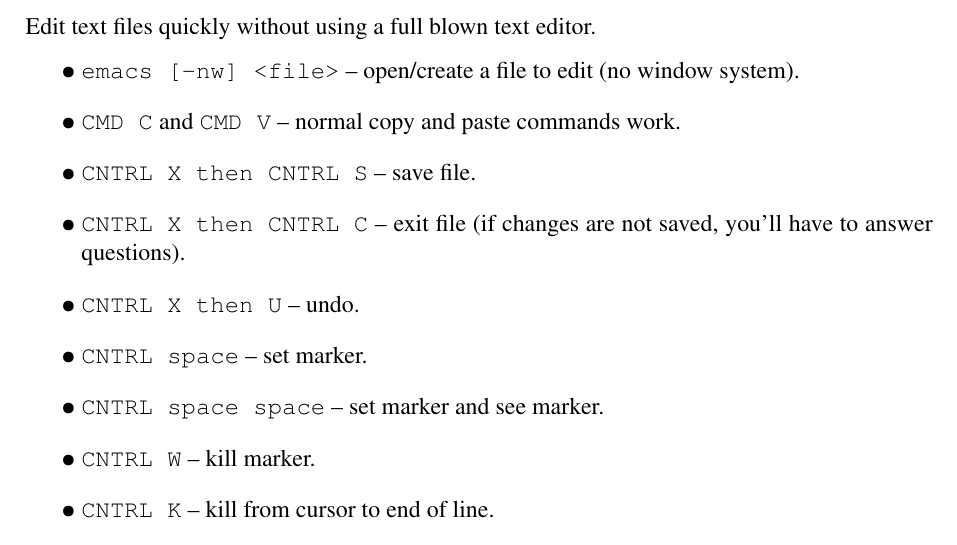
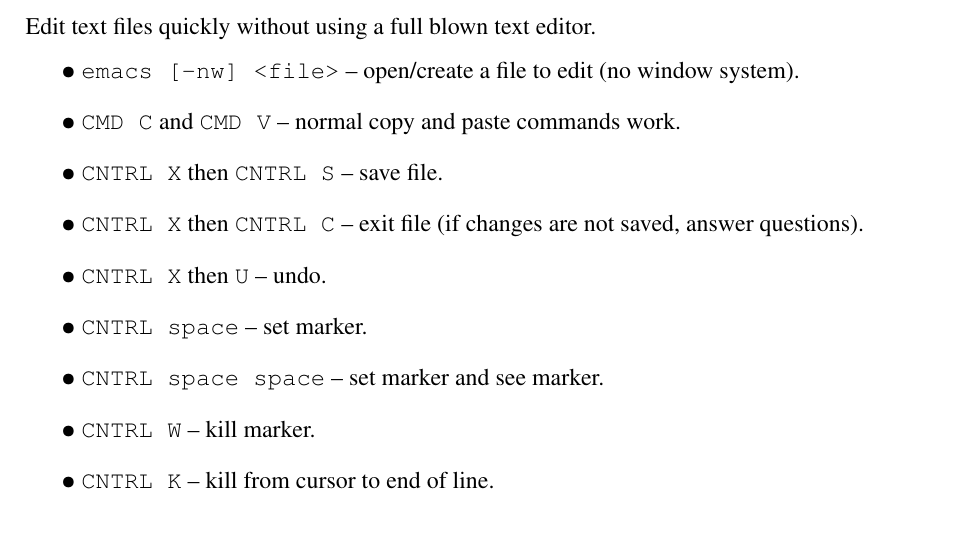
Before and after one commit to joseph-taylor/LjLabBook, a LaTeX document (tex/LjLabBook.tex, which reads tex/modules/emacs.tex): part of page 37 of 56, cut so that both start at the same text. Compiled offline with pdfLaTeX.

Commit message:
refreshes emacs section

```diff
--- a/tex/modules/emacs.tex
+++ b/tex/modules/emacs.tex
@@ -8,9 +8,9 @@
 \ListProperties(Style*=$\bullet$ , FinalMark={)})
 & \texttt{emacs [-nw] <file>} -- open/create a file to edit (no window system).
 & \texttt{CMD C} and \texttt{CMD V} -- normal copy and paste commands work.
-& \texttt{CNTRL X then CNTRL S} -- save file.
-& \texttt{CNTRL X then CNTRL C} -- exit file (if changes are not saved, you'll have to answer questions).
-& \texttt{CNTRL X then U} -- undo.
+& \texttt{CNTRL X} then \texttt{CNTRL S} -- save file.
+& \texttt{CNTRL X} then \texttt{CNTRL C} -- exit file (if changes are not saved, answer questions).
+& \texttt{CNTRL X} then \texttt{U} -- undo.
 & \texttt{CNTRL space} -- set marker.
 & \texttt{CNTRL space space} -- set marker and see marker.
 & \texttt{CNTRL W} -- kill marker.
```
